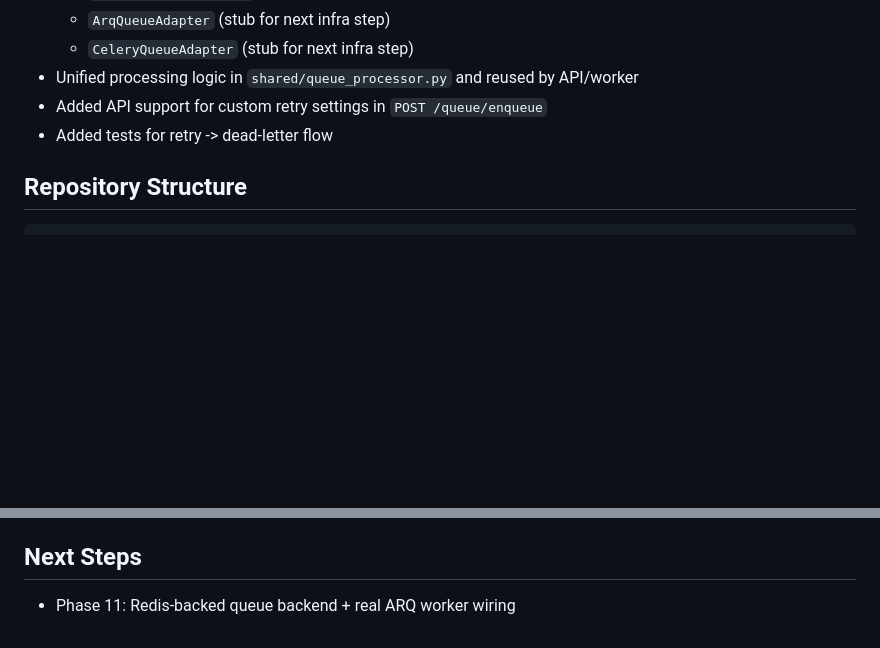
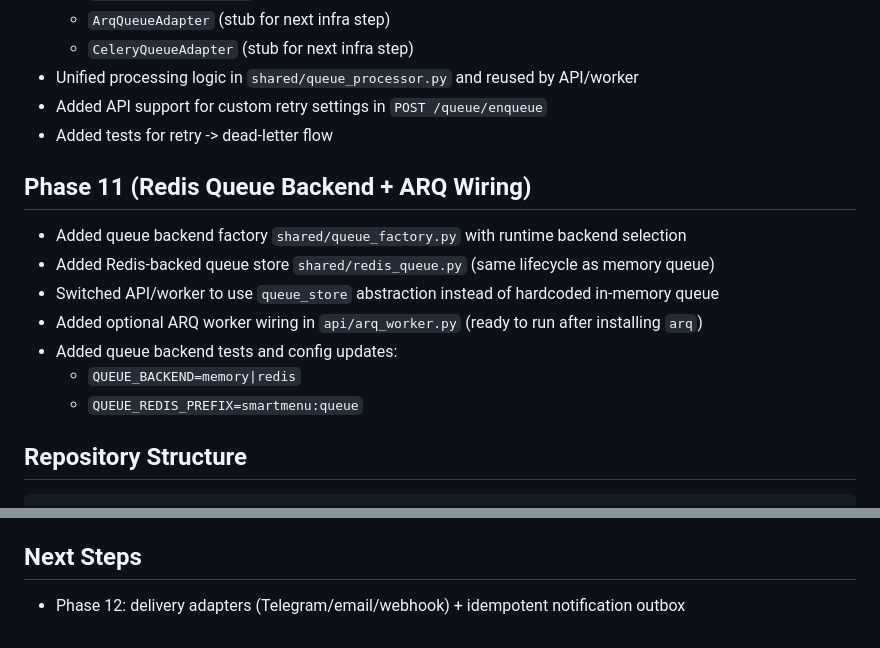
Before and after one commit to eelF1k/telegram-smartmenu-platform, a Markdown page: README.md, 2 parts joined by grey strips. Drawn GitHub-style; blank space fills up the shorter version.

Commit message:
docs: update redis queue and arq notes

````diff
--- a/README.md
+++ b/README.md
@@ -104,6 +104,16 @@ SmartMenu is a multi-module Telegram-first platform for restaurant digital menus
 - Added API support for custom retry settings in `POST /queue/enqueue`
 - Added tests for retry -> dead-letter flow
 
+## Phase 11 (Redis Queue Backend + ARQ Wiring)
+
+- Added queue backend factory `shared/queue_factory.py` with runtime backend selection
+- Added Redis-backed queue store `shared/redis_queue.py` (same lifecycle as memory queue)
+- Switched API/worker to use `queue_store` abstraction instead of hardcoded in-memory queue
+- Added optional ARQ worker wiring in `api/arq_worker.py` (ready to run after installing `arq`)
+- Added queue backend tests and config updates:
+  - `QUEUE_BACKEND=memory|redis`
+  - `QUEUE_REDIS_PREFIX=smartmenu:queue`
+
 ## Repository Structure
 
 ```text
@@ -142,4 +152,4 @@ alembic upgrade head
 
 ## Next Steps
 
-- Phase 11: Redis-backed queue backend + real ARQ worker wiring
+- Phase 12: delivery adapters (Telegram/email/webhook) + idempotent notification outbox
````
